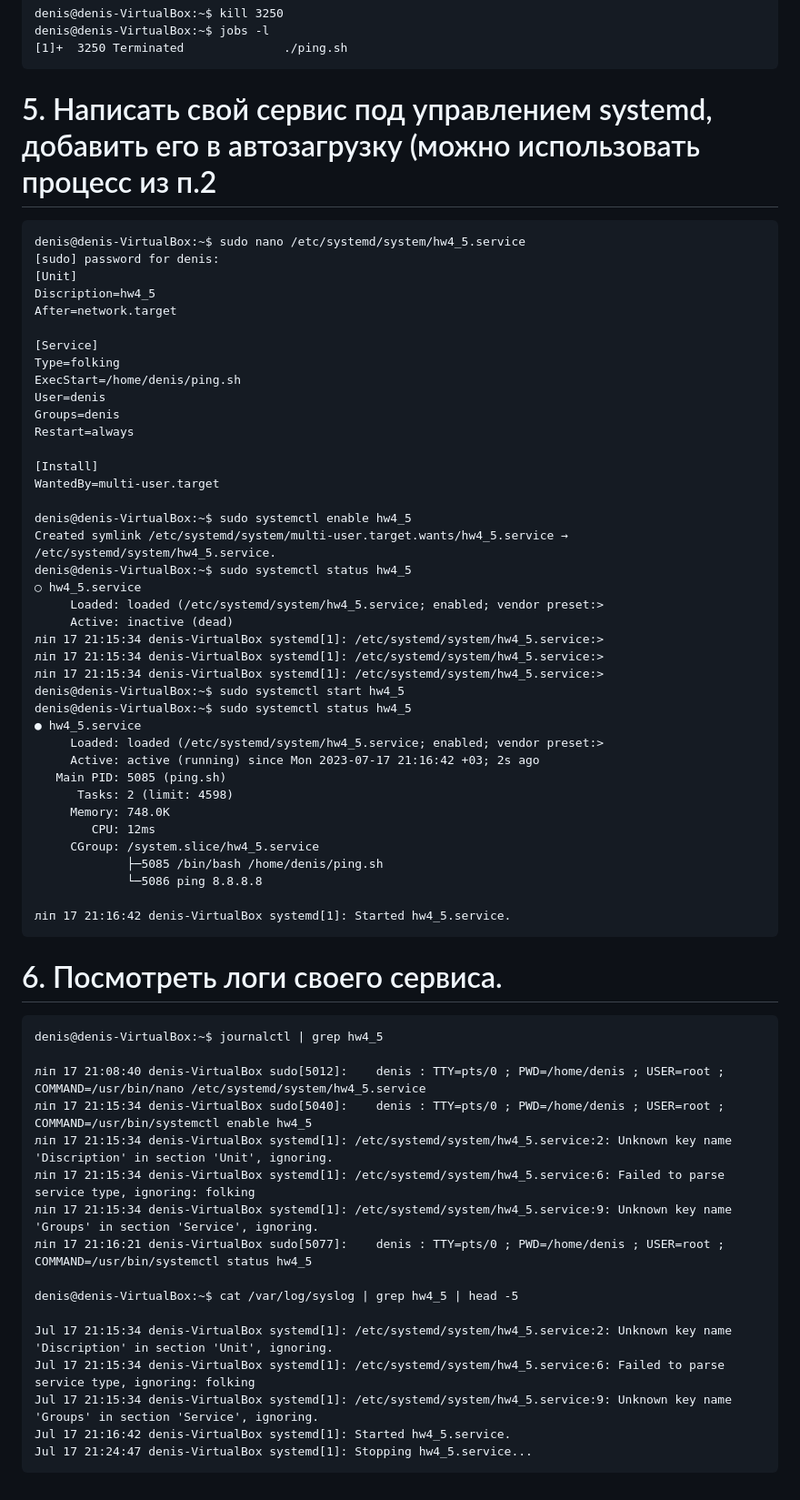
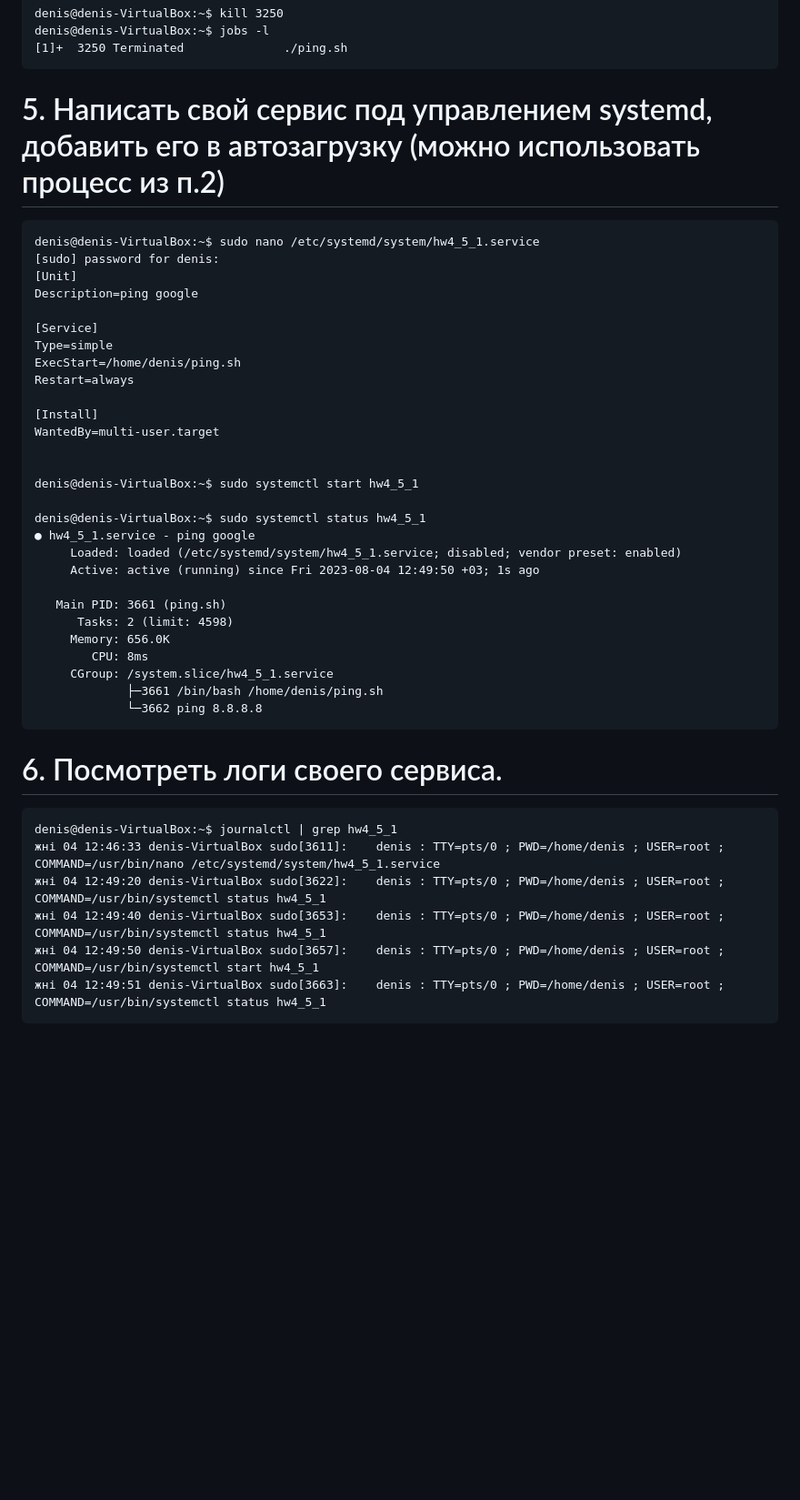
Before and after one commit to tms-dos17-onl/denis-vedenin, a Markdown page: HW4/HW4.md, the part around the change. Shown at 91% size. Drawn GitHub-style; blank space fills up the shorter version.

Commit message:
Update hw4

````diff
--- a/HW4/HW4.md
+++ b/HW4/HW4.md
@@ -41,65 +41,46 @@ denis@denis-VirtualBox:~$ jobs -l
 [1]+  3250 Terminated              ./ping.sh
 ```
 
-# 5. Написать свой сервис под управлением systemd, добавить его в автозагрузку (можно использовать процесс из п.2
+# 5. Написать свой сервис под управлением systemd, добавить его в автозагрузку (можно использовать процесс из п.2)
 ```
-denis@denis-VirtualBox:~$ sudo nano /etc/systemd/system/hw4_5.service
+denis@denis-VirtualBox:~$ sudo nano /etc/systemd/system/hw4_5_1.service
 [sudo] password for denis:
 [Unit]
-Discription=hw4_5
-After=network.target
+Description=ping google
 
 [Service]
-Type=folking
+Type=simple
 ExecStart=/home/denis/ping.sh
-User=denis
-Groups=denis
 Restart=always
 
 [Install]
 WantedBy=multi-user.target
 
-denis@denis-VirtualBox:~$ sudo systemctl enable hw4_5
-Created symlink /etc/systemd/system/multi-user.target.wants/hw4_5.service → /etc/systemd/system/hw4_5.service.
-denis@denis-VirtualBox:~$ sudo systemctl status hw4_5
-○ hw4_5.service
-     Loaded: loaded (/etc/systemd/system/hw4_5.service; enabled; vendor preset:>
-     Active: inactive (dead)
-ліп 17 21:15:34 denis-VirtualBox systemd[1]: /etc/systemd/system/hw4_5.service:>
-ліп 17 21:15:34 denis-VirtualBox systemd[1]: /etc/systemd/system/hw4_5.service:>
-ліп 17 21:15:34 denis-VirtualBox systemd[1]: /etc/systemd/system/hw4_5.service:>
-denis@denis-VirtualBox:~$ sudo systemctl start hw4_5
-denis@denis-VirtualBox:~$ sudo systemctl status hw4_5
-● hw4_5.service
-     Loaded: loaded (/etc/systemd/system/hw4_5.service; enabled; vendor preset:>
-     Active: active (running) since Mon 2023-07-17 21:16:42 +03; 2s ago
-   Main PID: 5085 (ping.sh)
+
+denis@denis-VirtualBox:~$ sudo systemctl start hw4_5_1
+
+denis@denis-VirtualBox:~$ sudo systemctl status hw4_5_1
+● hw4_5_1.service - ping google
+     Loaded: loaded (/etc/systemd/system/hw4_5_1.service; disabled; vendor preset: enabled)
+     Active: active (running) since Fri 2023-08-04 12:49:50 +03; 1s ago
+
+   Main PID: 3661 (ping.sh)
       Tasks: 2 (limit: 4598)
-     Memory: 748.0K
-        CPU: 12ms
-     CGroup: /system.slice/hw4_5.service
-             ├─5085 /bin/bash /home/denis/ping.sh
-             └─5086 ping 8.8.8.8
+     Memory: 656.0K
+        CPU: 8ms
+     CGroup: /system.slice/hw4_5_1.service
+             ├─3661 /bin/bash /home/denis/ping.sh
+             └─3662 ping 8.8.8.8
+```
 
-ліп 17 21:16:42 denis-VirtualBox systemd[1]: Started hw4_5.service.
-```
+
 
 # 6. Посмотреть логи своего сервиса.
 ```
-denis@denis-VirtualBox:~$ journalctl | grep hw4_5
-
-ліп 17 21:08:40 denis-VirtualBox sudo[5012]:    denis : TTY=pts/0 ; PWD=/home/denis ; USER=root ; COMMAND=/usr/bin/nano /etc/systemd/system/hw4_5.service
-ліп 17 21:15:34 denis-VirtualBox sudo[5040]:    denis : TTY=pts/0 ; PWD=/home/denis ; USER=root ; COMMAND=/usr/bin/systemctl enable hw4_5
-ліп 17 21:15:34 denis-VirtualBox systemd[1]: /etc/systemd/system/hw4_5.service:2: Unknown key name 'Discription' in section 'Unit', ignoring.
-ліп 17 21:15:34 denis-VirtualBox systemd[1]: /etc/systemd/system/hw4_5.service:6: Failed to parse service type, ignoring: folking
-ліп 17 21:15:34 denis-VirtualBox systemd[1]: /etc/systemd/system/hw4_5.service:9: Unknown key name 'Groups' in section 'Service', ignoring.
-ліп 17 21:16:21 denis-VirtualBox sudo[5077]:    denis : TTY=pts/0 ; PWD=/home/denis ; USER=root ; COMMAND=/usr/bin/systemctl status hw4_5
-
-denis@denis-VirtualBox:~$ cat /var/log/syslog | grep hw4_5 | head -5
-
-Jul 17 21:15:34 denis-VirtualBox systemd[1]: /etc/systemd/system/hw4_5.service:2: Unknown key name 'Discription' in section 'Unit', ignoring.
-Jul 17 21:15:34 denis-VirtualBox systemd[1]: /etc/systemd/system/hw4_5.service:6: Failed to parse service type, ignoring: folking
-Jul 17 21:15:34 denis-VirtualBox systemd[1]: /etc/systemd/system/hw4_5.service:9: Unknown key name 'Groups' in section 'Service', ignoring.
-Jul 17 21:16:42 denis-VirtualBox systemd[1]: Started hw4_5.service.
-Jul 17 21:24:47 denis-VirtualBox systemd[1]: Stopping hw4_5.service...
+denis@denis-VirtualBox:~$ journalctl | grep hw4_5_1
+жні 04 12:46:33 denis-VirtualBox sudo[3611]:    denis : TTY=pts/0 ; PWD=/home/denis ; USER=root ; COMMAND=/usr/bin/nano /etc/systemd/system/hw4_5_1.service
+жні 04 12:49:20 denis-VirtualBox sudo[3622]:    denis : TTY=pts/0 ; PWD=/home/denis ; USER=root ; COMMAND=/usr/bin/systemctl status hw4_5_1
+жні 04 12:49:40 denis-VirtualBox sudo[3653]:    denis : TTY=pts/0 ; PWD=/home/denis ; USER=root ; COMMAND=/usr/bin/systemctl status hw4_5_1
+жні 04 12:49:50 denis-VirtualBox sudo[3657]:    denis : TTY=pts/0 ; PWD=/home/denis ; USER=root ; COMMAND=/usr/bin/systemctl start hw4_5_1
+жні 04 12:49:51 denis-VirtualBox sudo[3663]:    denis : TTY=pts/0 ; PWD=/home/denis ; USER=root ; COMMAND=/usr/bin/systemctl status hw4_5_1
 ```
````
